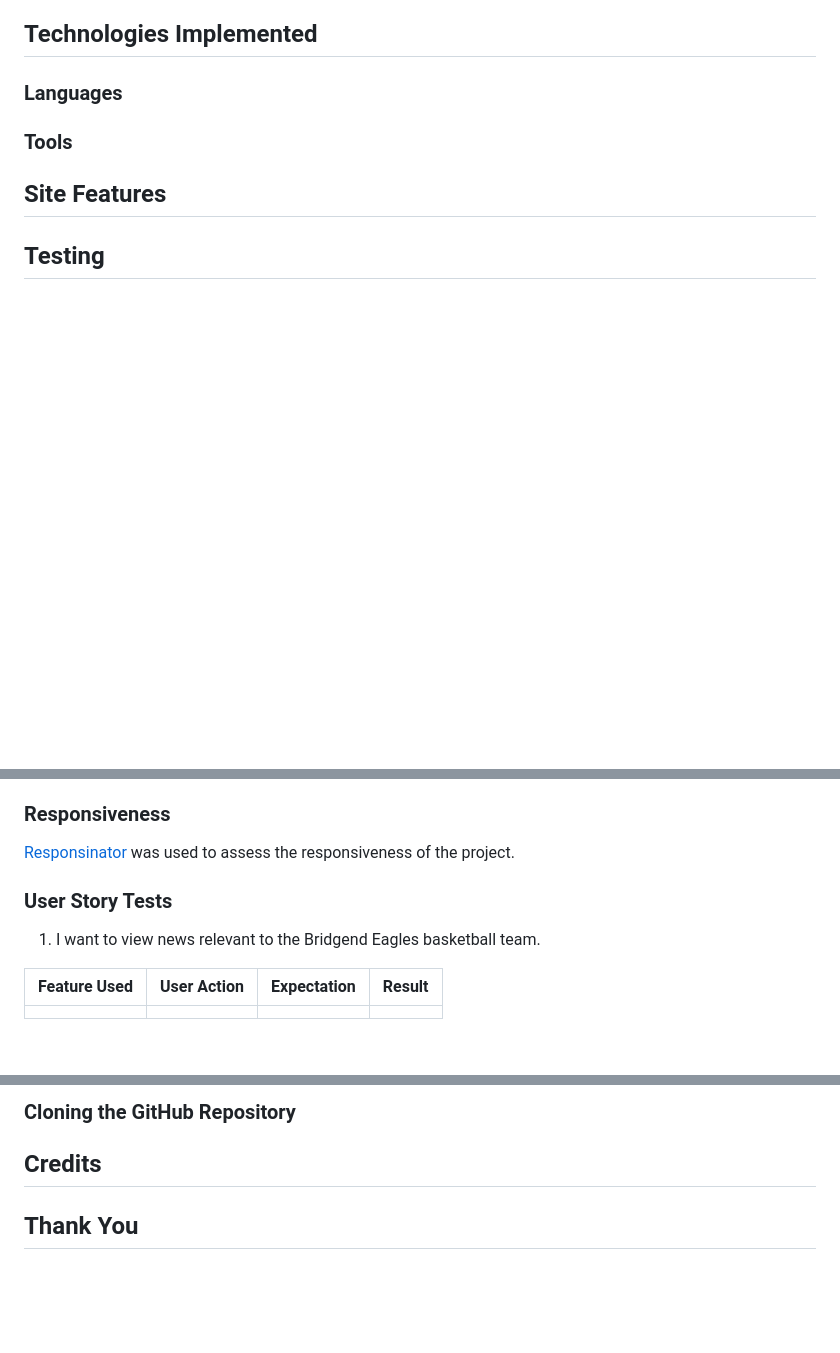
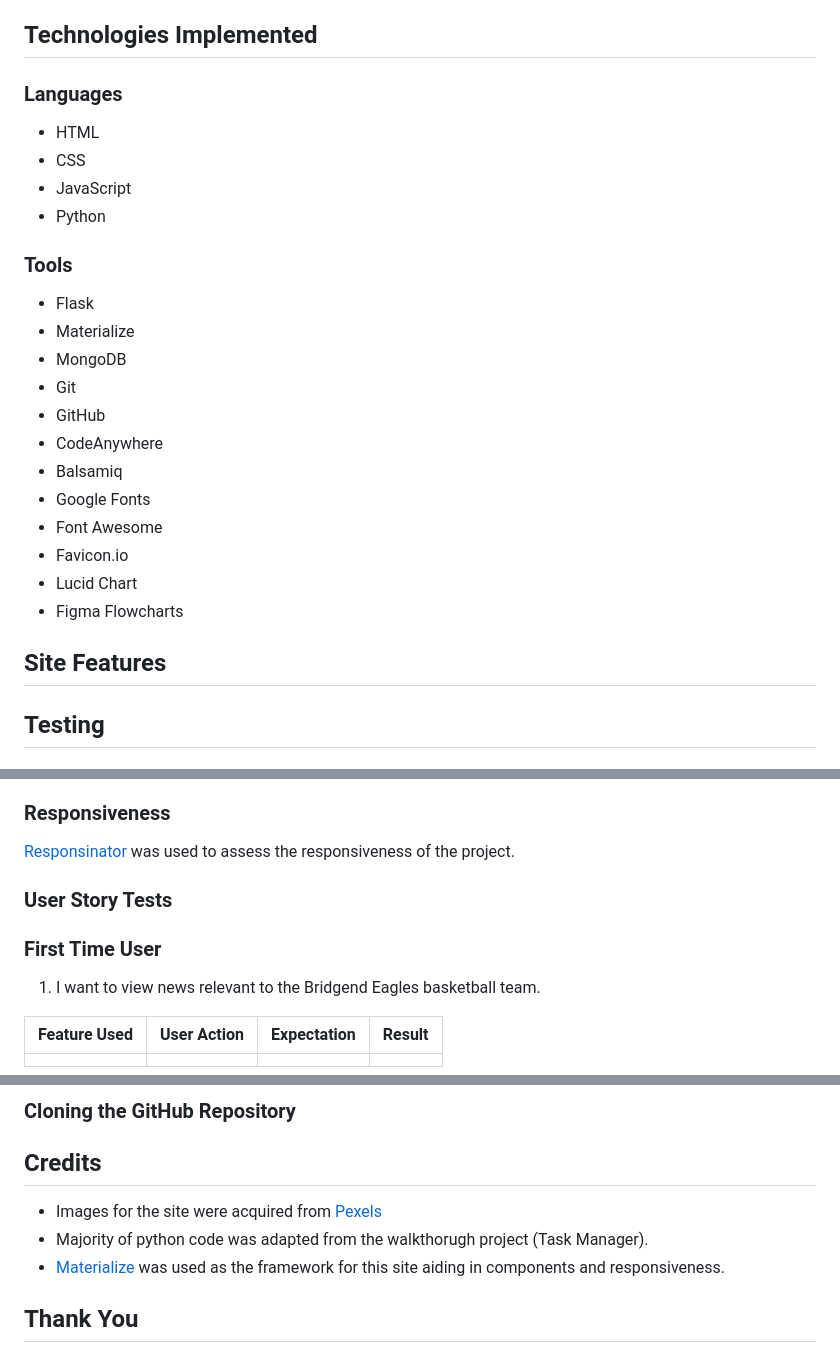
Before and after one commit to jenkidev/Milestone-Project-3, a Markdown page: README.md, 3 parts joined by grey strips. Drawn GitHub-style; blank space fills up the shorter version.

```diff
--- a/README.md
+++ b/README.md
@@ -191,7 +191,26 @@ The font used for the site is the "Exo" font as this had quite a bold and easy t
 
 ### Languages
 
+* HTML
+* CSS
+* JavaScript
+* Python
+
 ### Tools
+
+* Flask
+* Materialize
+* MongoDB
+* Git
+* GitHub
+* CodeAnywhere
+* Balsamiq
+* Google Fonts
+* Font Awesome
+* Favicon<span>.</span>io
+* Lucid Chart
+* Figma Flowcharts
+
 
 ## Site Features
 
@@ -259,5 +302,7 @@ The website was tested on the following devices:
 
 ### User Story Tests
+
+### First Time User
 
 1. I want to view news relevant to the Bridgend Eagles basketball team.
 
@@ -414,6 +459,9 @@ When using the delete functionality for fixtures.html after selecting to delete
 
 ## Credits
 
+* Images for the site were acquired from [Pexels](https://www.pexels.com/)
+* Majority of python code was adapted from the walkthorugh project (Task Manager).
+* [Materialize](https://materializecss.com/) was used as the framework for this site aiding in components and responsiveness.
 
 
 ## Thank You
```
Also changed, not shown: other parts of README.md (+27 -3 lines).
